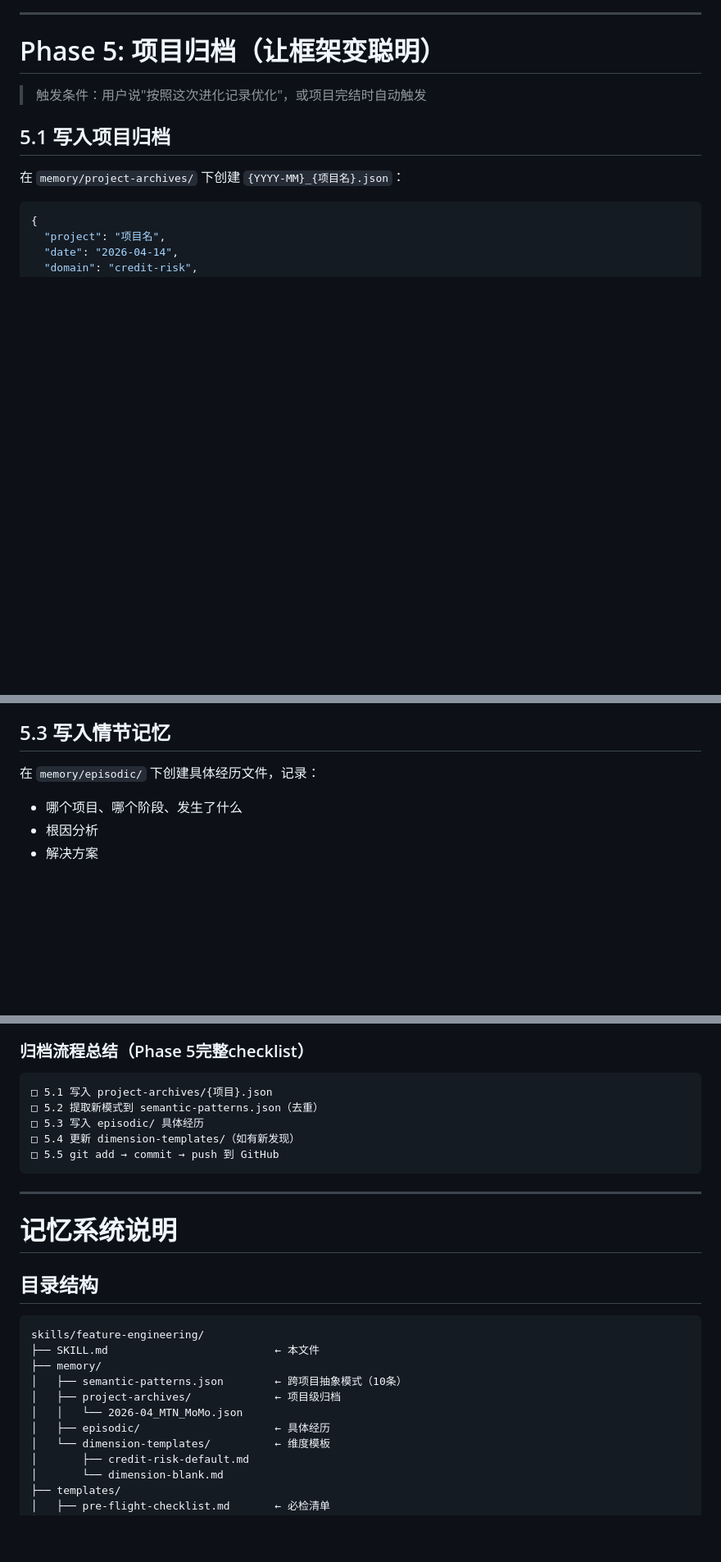
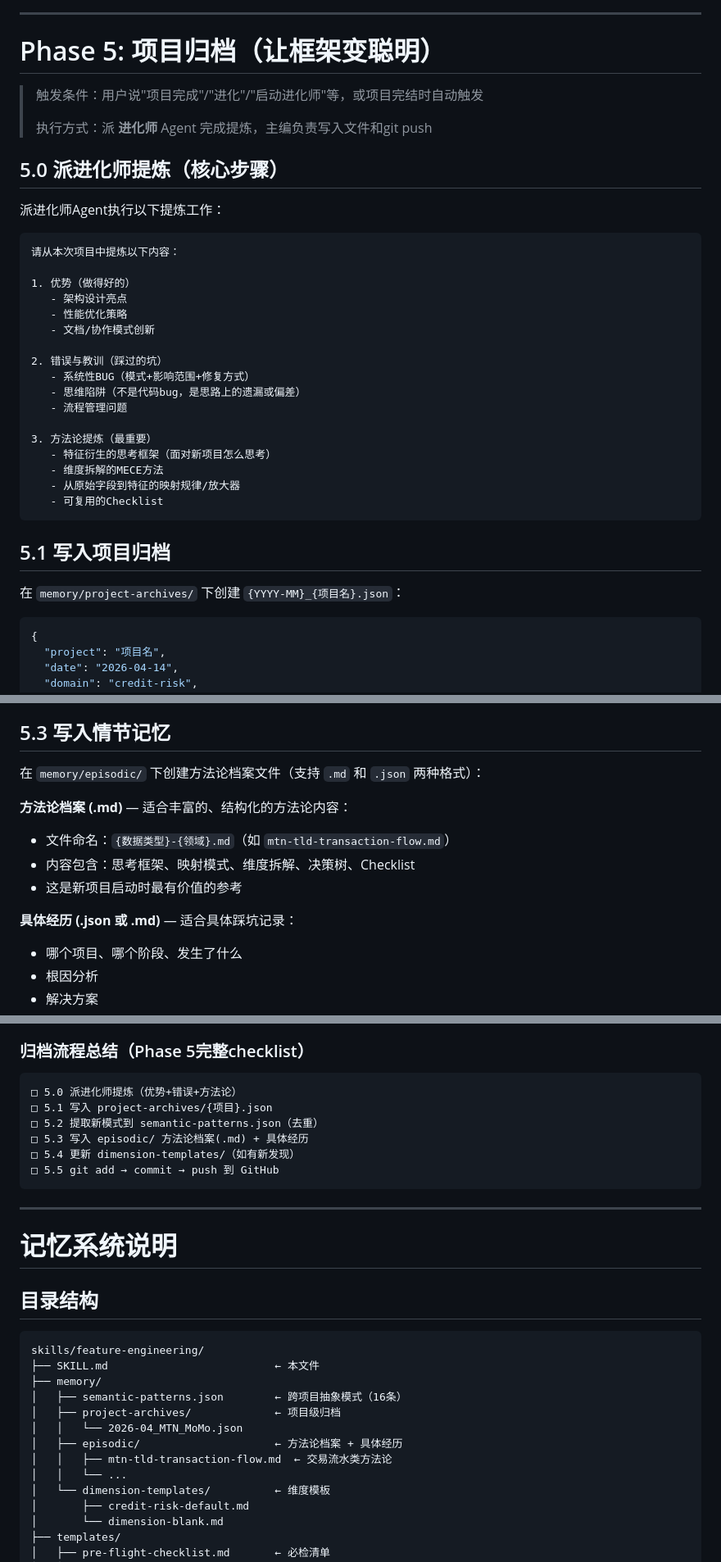
Before and after one commit to Ace-Chris/chris-risk-workbench, a Markdown page: skills/feature-engineering/SKILL.md, 3 parts joined by grey strips. Shown at 82% size. GitHub-like rendering; blank space fills up the shorter version.

````diff
--- a/skills/feature-engineering/SKILL.md
+++ b/skills/feature-engineering/SKILL.md
@@ -196,7 +259,33 @@ pseudo_code | notes
 
 # Phase 5: 项目归档（让框架变聪明）
 
-> 触发条件：用户说"按照这次进化记录优化"，或项目完结时自动触发
+> 触发条件：用户说"项目完成"/"进化"/"启动进化师"等，或项目完结时自动触发
+>
+> 执行方式：派 **进化师** Agent 完成提炼，主编负责写入文件和git push
+
+## 5.0 派进化师提炼（核心步骤）
+
+派进化师Agent执行以下提炼工作：
+
+```
+请从本次项目中提炼以下内容：
+
+1. 优势（做得好的）
+   - 架构设计亮点
+   - 性能优化策略
+   - 文档/协作模式创新
+
+2. 错误与教训（踩过的坑）
+   - 系统性BUG（模式+影响范围+修复方式）
+   - 思维陷阱（不是代码bug，是思路上的遗漏或偏差）
+   - 流程管理问题
+
+3. 方法论提炼（最重要）
+   - 特征衍生的思考框架（面对新项目怎么思考）
+   - 维度拆解的MECE方法
+   - 从原始字段到特征的映射规律/放大器
+   - 可复用的Checklist
+```
 
 ## 5.1 写入项目归档
 
@@ -231,7 +320,14 @@ pseudo_code | notes
 
 ## 5.3 写入情节记忆
 
-在 `memory/episodic/` 下创建具体经历文件，记录：
+在 `memory/episodic/` 下创建方法论档案文件（支持 `.md` 和 `.json` 两种格式）：
+
+**方法论档案 (.md)** — 适合丰富的、结构化的方法论内容：
+- 文件命名：`{数据类型}-{领域}.md`（如 `mtn-tld-transaction-flow.md`）
+- 内容包含：思考框架、映射模式、维度拆解、决策树、Checklist
+- 这是新项目启动时最有价值的参考
+
+**具体经历 (.json 或 .md)** — 适合具体踩坑记录：
 - 哪个项目、哪个阶段、发生了什么
 - 根因分析
 - 解决方案
@@ -274,9 +370,10 @@ git push origin main
 ### 归档流程总结（Phase 5完整checklist）
 
 ```
+□ 5.0 派进化师提炼（优势+错误+方法论）
 □ 5.1 写入 project-archives/{项目}.json
 □ 5.2 提取新模式到 semantic-patterns.json（去重）
-□ 5.3 写入 episodic/ 具体经历
+□ 5.3 写入 episodic/ 方法论档案(.md) + 具体经历
 □ 5.4 更新 dimension-templates/（如有新发现）
 □ 5.5 git add → commit → push 到 GitHub
 ```
@@ -291,10 +388,12 @@ git push origin main
 skills/feature-engineering/
 ├── SKILL.md                          ← 本文件
 ├── memory/
-│   ├── semantic-patterns.json        ← 跨项目抽象模式（10条）
+│   ├── semantic-patterns.json        ← 跨项目抽象模式（16条）
 │   ├── project-archives/             ← 项目级归档
 │   │   └── 2026-04_MTN_MoMo.json
-│   ├── episodic/                     ← 具体经历
+│   ├── episodic/                     ← 方法论档案 + 具体经历
+│   │   ├── mtn-tld-transaction-flow.md  ← 交易流水类方法论
+│   │   └── ...
 │   └── dimension-templates/          ← 维度模板
 │       ├── credit-risk-default.md
 │       └── dimension-blank.md
````
Also changed, not shown: other parts of skills/feature-engineering/SKILL.md (+100 -21 lines), 1 other file.
